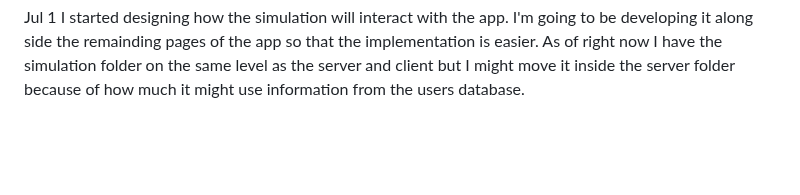
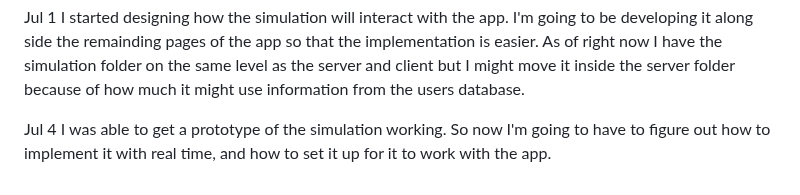
Before and after one commit to Vestigialmars5/TMS-Project, a Markdown page: PROCESS_DOCUMENTATION.md, the part around the change. Drawn GitHub-style; blank space fills up the shorter version.

Commit message:
Update PROCESS_DOCUMENTATIONd

```diff
--- a/PROCESS_DOCUMENTATION.md
+++ b/PROCESS_DOCUMENTATION.md
@@ -772,3 +772,6 @@ I'm thinking of how I should handle onboarding. I think I should include it in t
 
 Jul 1
 I started designing how the simulation will interact with the app. I'm going to be developing it along side the remainding pages of the app so that the implementation is easier. As of right now I have the simulation folder on the same level as the server and client but I might move it inside the server folder because of how much it might use information from the users database.
+
+Jul 4
+I was able to get a prototype of the simulation working. So now I'm going to have to figure out how to implement it with real time, and how to set it up for it to work with the app.
```
